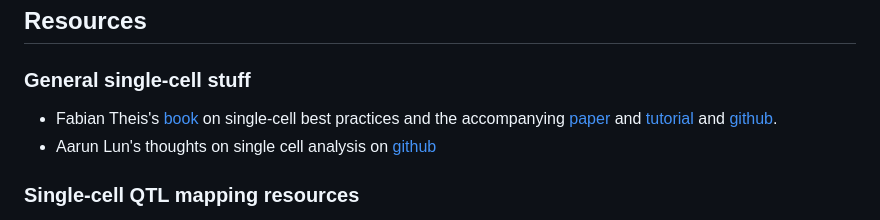
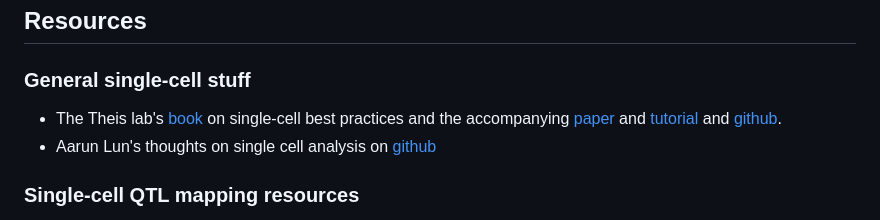
Before and after one commit to baillielab/MMC_computational, a Markdown page: README.md, the part around the change. Drawn GitHub-style.

```diff
--- a/README.md
+++ b/README.md
@@ -51,7 +51,7 @@ Please feel free to add any and all ideas you would like to implement (or see im
 ## Resources
 
 ### General single-cell stuff
-- Fabian Theis's [book](https://www.sc-best-practices.org/preamble.html) on single-cell best practices and the accompanying [paper](https://www.nature.com/articles/s41576-023-00586-w) and [tutorial](https://www.embopress.org/doi/full/10.15252/msb.20188746) and [github](https://github.com/theislab/single-cell-tutorial).
+- The Theis lab's [book](https://www.sc-best-practices.org/preamble.html) on single-cell best practices and the accompanying [paper](https://www.nature.com/articles/s41576-023-00586-w) and [tutorial](https://www.embopress.org/doi/full/10.15252/msb.20188746) and [github](https://github.com/theislab/single-cell-tutorial).
 - Aarun Lun's thoughts on single cell analysis on [github](https://ltla.github.io/SingleCellThoughts/)
 
 ### Single-cell QTL mapping resources
```
